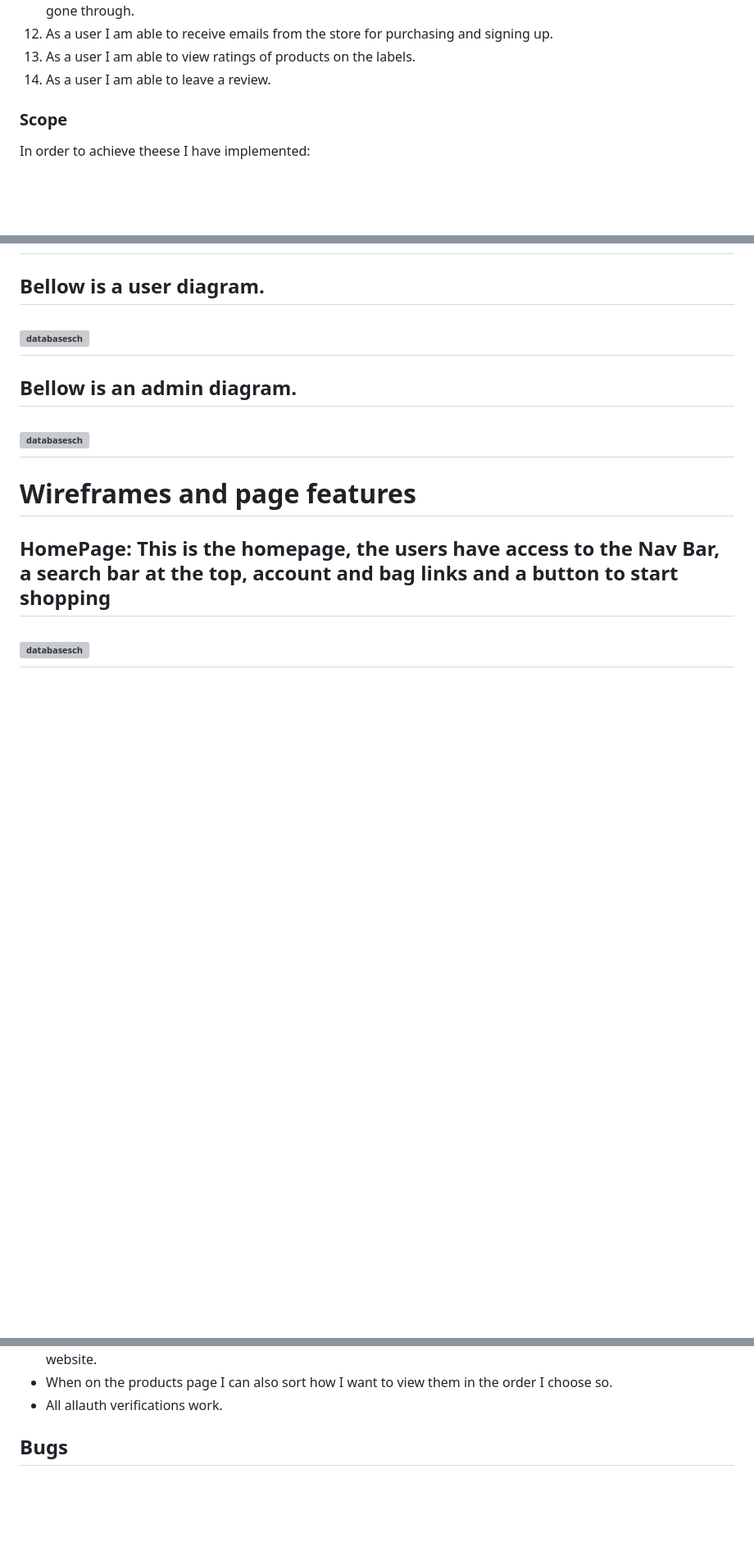
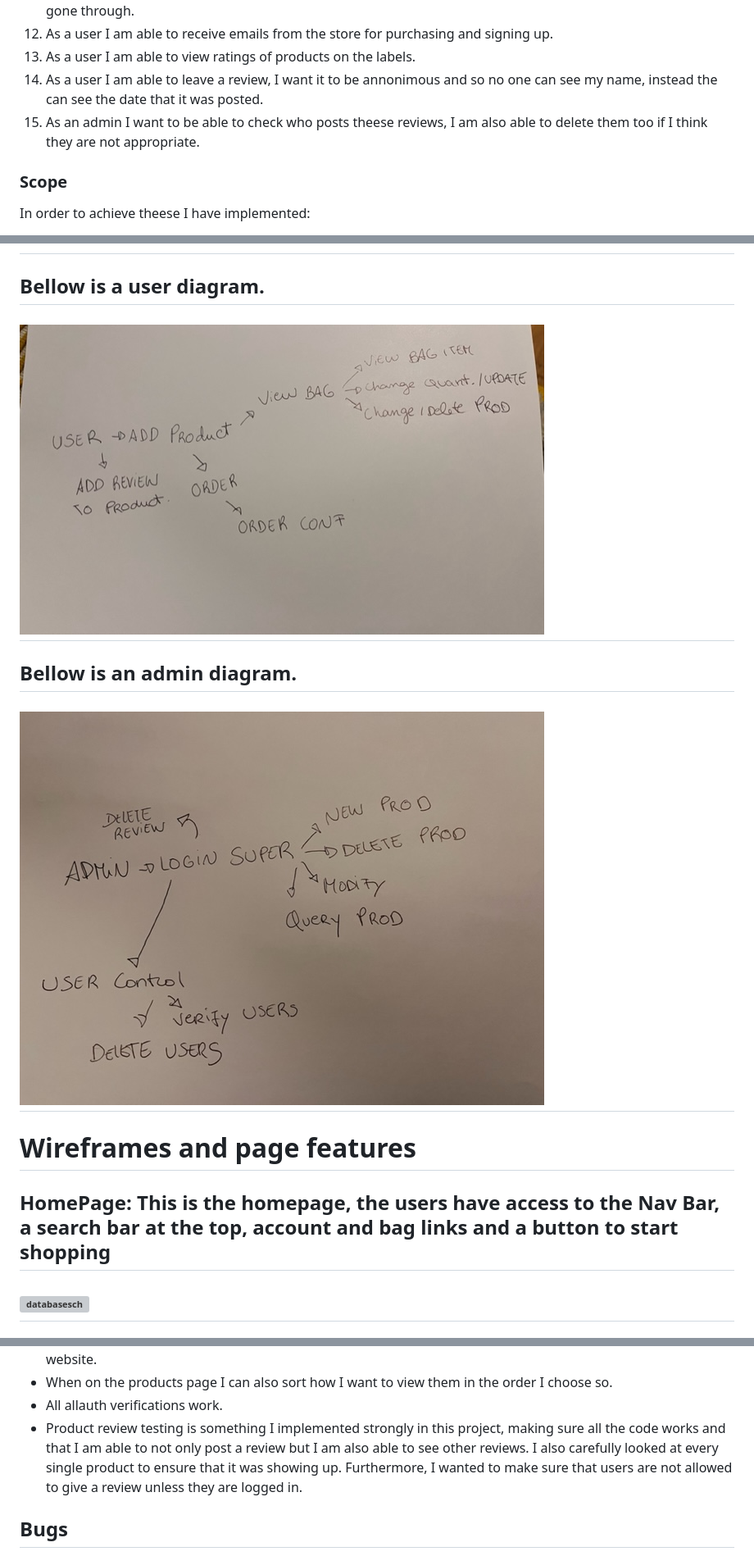
Before and after one commit to Code-Institute-Submissions/misauraleitao-make_me_up, a Markdown page: README.md, 3 parts joined by grey strips. Shown: that part at 82% size. Rendered like a GitHub page; pictures changed too: media/image0.jpeg (added), media/image1.jpeg (added); blank space fills up the shorter version; grey boxes are pictures that could not be loaded.

```diff
--- a/README.md
+++ b/README.md
@@ -38,7 +38,8 @@ I am also impleting the free delivery advert on bar so that customers can be pro
 11. As a user I am able to view an order confirmation at the end of purchase so that I know that the items have gone through.
 12. As a user I am able to receive emails from the store for purchasing and signing up.
 13. As a user I am able to view ratings of products on the labels.
-14. As a user I am able to leave a review.
+14. As a user I am able to leave a review, I want it to be annonimous and so no one can see my name, instead the can see the date that it was posted.
+15. As an admin I want to be able to check who posts theese reviews, I am also able to delete them too if I think they are not appropriate.
 
 ### Scope
 
@@ -81,11 +82,11 @@ Bellow you can see the database schema.
 ---
 Bellow is a user diagram.
 ---
-![databasesch](media/diagram1.jpg)
+![databasesch](media/image1.jpeg)
 ---
 Bellow is an admin diagram.
 ---
-![databasesch](media/diagram2.jpg)
+![databasesch](media/image0.jpeg)
 ---
 
 # Wireframes and page features
@@ -200,6 +201,9 @@ and user information, stripe payments all work successfully.
 - As an admin I am also able to temper with the back-end admin site which allows me to manage all things on the website.
 - When on the products page I can also sort how I want to view them in the order I choose so.
 - All allauth verifications work.
+- Product review testing is something I implemented strongly in this project, making sure all the code works and that I am able to not only post a review but
+I am also able to see other reviews. I also carefully looked at every single product to ensure that it was showing up. Furthermore, I wanted to make sure that users are not
+allowed to give a review unless they are logged in.
 
 ## Bugs
 
```
Also changed, not shown: 1 other file.
